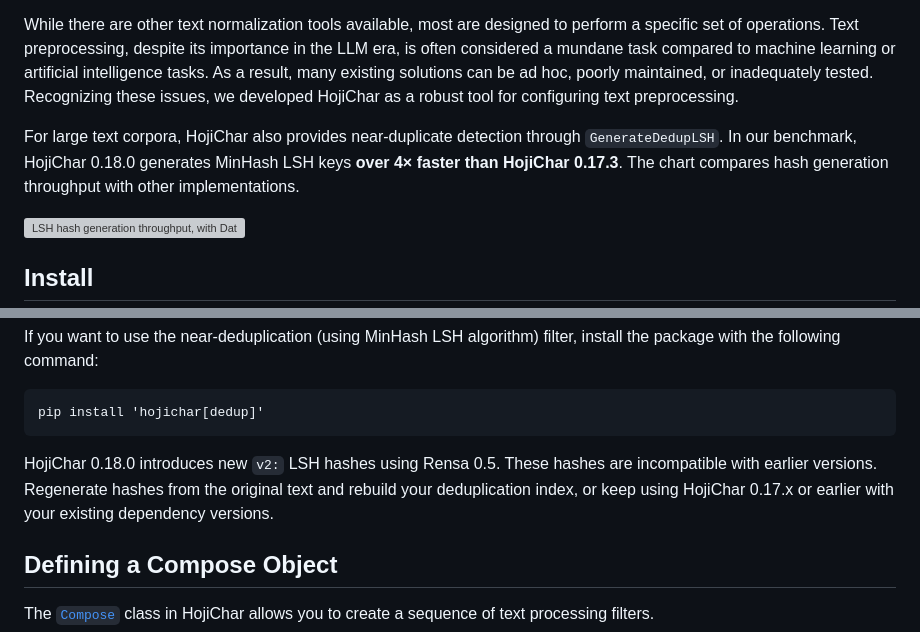
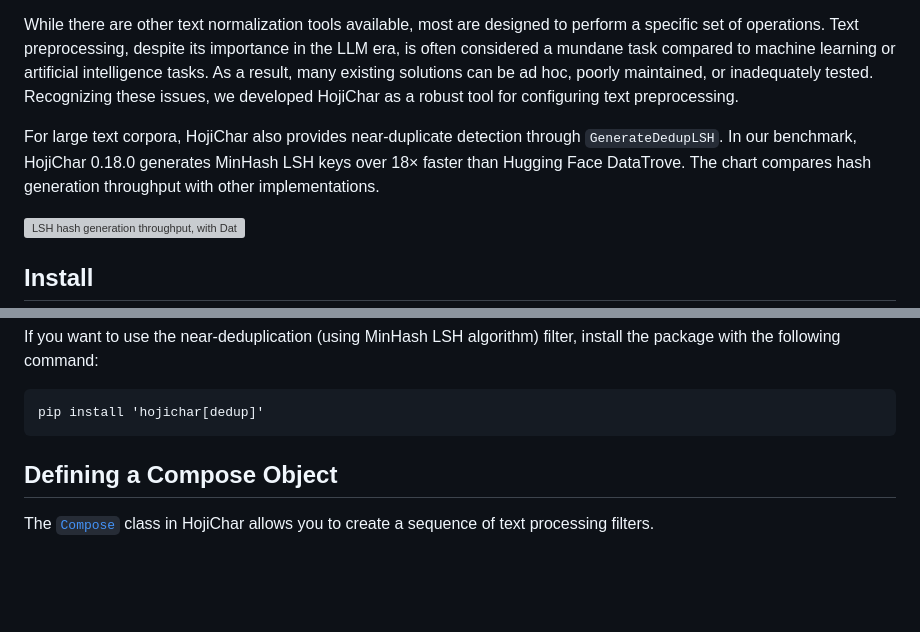
Before and after one commit to HojiChar/HojiChar, a Markdown page: README.md, 2 parts joined by grey strips. Drawn GitHub-style; blank space fills up the shorter version; grey boxes are pictures that could not be loaded.

````diff
--- a/README.md
+++ b/README.md
@@ -26,7 +26,7 @@ Inspired by [`torchvision.transforms`](https://pytorch.org/vision/stable/transfo
 
 While there are other text normalization tools available, most are designed to perform a specific set of operations. Text preprocessing, despite its importance in the LLM era, is often considered a mundane task compared to machine learning or artificial intelligence tasks. As a result, many existing solutions can be ad hoc, poorly maintained, or inadequately tested. Recognizing these issues, we developed HojiChar as a robust tool for configuring text preprocessing.
 
-For large text corpora, HojiChar also provides near-duplicate detection through `GenerateDedupLSH`. In our benchmark, HojiChar 0.18.0 generates MinHash LSH keys **over 4× faster than HojiChar 0.17.3**. The chart compares hash generation throughput with other implementations.
+For large text corpora, HojiChar also provides near-duplicate detection through `GenerateDedupLSH`. In our benchmark, HojiChar 0.18.0 generates MinHash LSH keys over 18× faster than Hugging Face DataTrove. The chart compares hash generation throughput with other implementations.
 
 ![LSH hash generation throughput, with Datatrove as 1x](docs/images/minhash-throughput.svg)
 
@@ -53,9 +53,6 @@ If you want to use the near-deduplication (using MinHash LSH algorithm) filter,
 ```
 pip install 'hojichar[dedup]'
 ```
-
-HojiChar 0.18.0 introduces new `v2:` LSH hashes using Rensa 0.5. These hashes are incompatible with earlier versions. Regenerate hashes from the original text and rebuild your deduplication index, or keep using HojiChar 0.17.x or earlier with your existing dependency versions.
-
 ## Defining a Compose Object
 
 The [`Compose`](https://hojichar.github.io/HojiChar/hojichar.html#Compose) class in HojiChar allows you to create a sequence of text processing filters.
````
